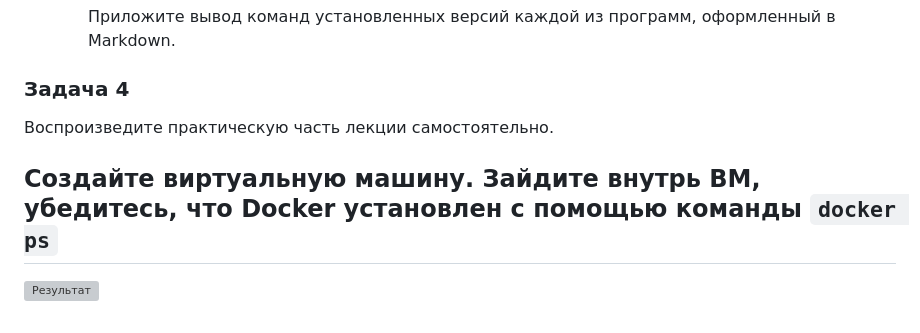
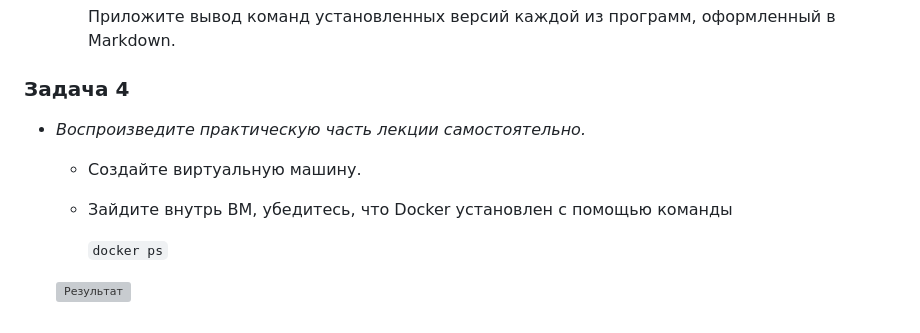
Before and after one commit to Rain-m-a-n/devops-netology, a Markdown page: Виртуализация/Home_Work_(5.2)/README.md, the part around the change. Drawn GitHub-style; grey boxes are pictures that could not be loaded.

Commit message:
Home_5.2

````diff
--- a/Виртуализация/Home_Work_(5.2)/README.md
+++ b/Виртуализация/Home_Work_(5.2)/README.md
@@ -51,10 +51,11 @@
          Приложите вывод команд установленных версий каждой из программ, оформленный в Markdown.
 
 ### Задача 4
-Воспроизведите практическую часть лекции самостоятельно.
 
-Создайте виртуальную машину.
-Зайдите внутрь ВМ, убедитесь, что Docker установлен с помощью команды
-```docker ps```
----
-![Результат](https://github.com/Rain-m-a-n/devops-netology/raw/master/Виртуализация/Home_Work_(5.2)/pic/screen1.png)
+* *Воспроизведите практическую часть лекции самостоятельно.*
+    * Создайте виртуальную машину.
+    * Зайдите внутрь ВМ, убедитесь, что Docker установлен с помощью команды
+
+       ```docker ps```
+
+   ![Результат](https://github.com/Rain-m-a-n/devops-netology/raw/master/Виртуализация/Home_Work_(5.2)/pic/screen1.png)
````
